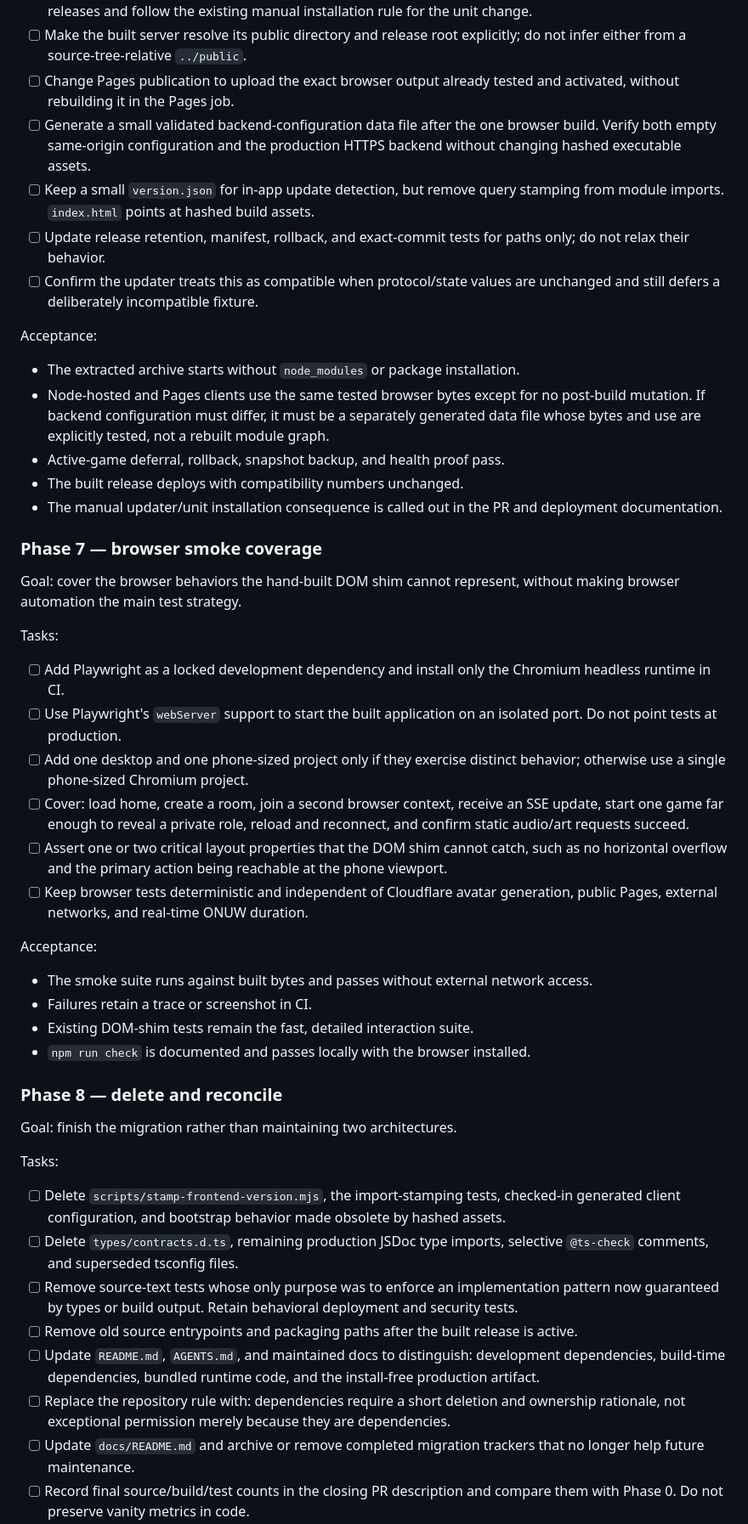
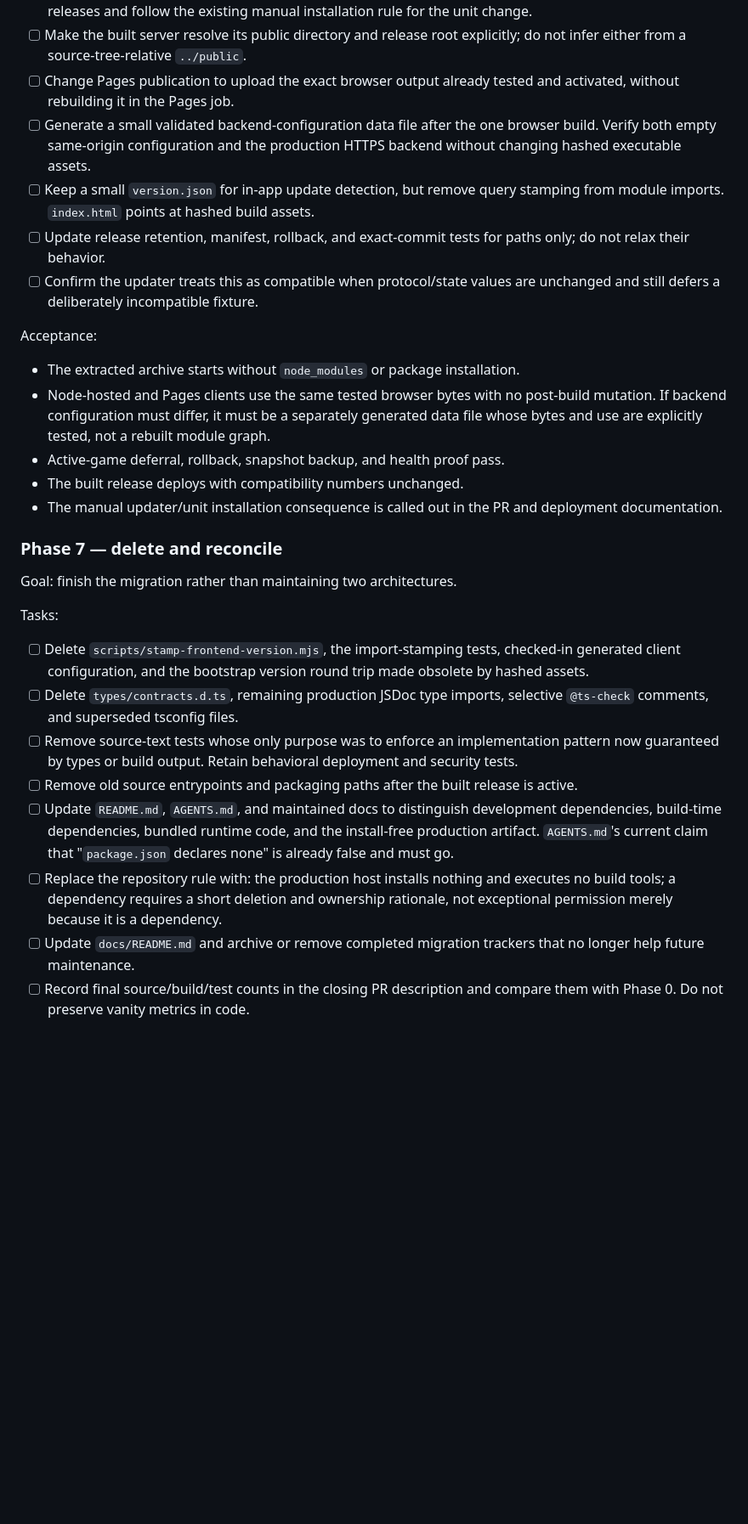
Before and after one commit to shengjiex98/avalon, a Markdown page: docs/build-contract-modernization.md, the part around one of its changes. Shown at 85% size. GitHub-like rendering; blank space fills up the shorter version.

```diff
--- a/docs/build-contract-modernization.md
+++ b/docs/build-contract-modernization.md
@@ -466,8 +550,8 @@ Tasks:
       installation rule for the unit change.
 - [ ] Make the built server resolve its public directory and release root
       explicitly; do not infer either from a source-tree-relative `../public`.
-- [ ] Change Pages publication to upload the exact browser output already
-      tested and activated, without rebuilding it in the Pages job.
+- [ ] Change Pages publication to upload the exact browser output already tested
+      and activated, without rebuilding it in the Pages job.
 - [ ] Generate a small validated backend-configuration data file after the one
       browser build. Verify both empty same-origin configuration and the
       production HTTPS backend without changing hashed executable assets.
@@ -481,54 +565,24 @@ Tasks:
 Acceptance:
 
 - The extracted archive starts without `node_modules` or package installation.
-- Node-hosted and Pages clients use the same tested browser bytes except for no
+- Node-hosted and Pages clients use the same tested browser bytes with no
   post-build mutation. If backend configuration must differ, it must be a
-  separately generated data file whose bytes and use are explicitly tested,
-  not a rebuilt module graph.
+  separately generated data file whose bytes and use are explicitly tested, not
+  a rebuilt module graph.
 - Active-game deferral, rollback, snapshot backup, and health proof pass.
 - The built release deploys with compatibility numbers unchanged.
 - The manual updater/unit installation consequence is called out in the PR and
   deployment documentation.
 
-### Phase 7 — browser smoke coverage
-
-Goal: cover the browser behaviors the hand-built DOM shim cannot represent,
-without making browser automation the main test strategy.
-
-Tasks:
-
-- [ ] Add Playwright as a locked development dependency and install only the
-      Chromium headless runtime in CI.
-- [ ] Use Playwright's `webServer` support to start the built application on an
-      isolated port. Do not point tests at production.
-- [ ] Add one desktop and one phone-sized project only if they exercise distinct
-      behavior; otherwise use a single phone-sized Chromium project.
-- [ ] Cover: load home, create a room, join a second browser context, receive an
-      SSE update, start one game far enough to reveal a private role, reload and
-      reconnect, and confirm static audio/art requests succeed.
-- [ ] Assert one or two critical layout properties that the DOM shim cannot
-      catch, such as no horizontal overflow and the primary action being
-      reachable at the phone viewport.
-- [ ] Keep browser tests deterministic and independent of Cloudflare avatar
-      generation, public Pages, external networks, and real-time ONUW duration.
-
-Acceptance:
-
-- The smoke suite runs against built bytes and passes without external network
-  access.
-- Failures retain a trace or screenshot in CI.
-- Existing DOM-shim tests remain the fast, detailed interaction suite.
-- `npm run check` is documented and passes locally with the browser installed.
-
-### Phase 8 — delete and reconcile
+### Phase 7 — delete and reconcile
 
 Goal: finish the migration rather than maintaining two architectures.
 
 Tasks:
 
 - [ ] Delete `scripts/stamp-frontend-version.mjs`, the import-stamping tests,
-      checked-in generated client configuration, and bootstrap behavior made
-      obsolete by hashed assets.
+      checked-in generated client configuration, and the bootstrap version round
+      trip made obsolete by hashed assets.
 - [ ] Delete `types/contracts.d.ts`, remaining production JSDoc type imports,
       selective `@ts-check` comments, and superseded tsconfig files.
 - [ ] Remove source-text tests whose only purpose was to enforce an
@@ -536,12 +590,14 @@ Tasks:
       behavioral deployment and security tests.
 - [ ] Remove old source entrypoints and packaging paths after the built release
       is active.
-- [ ] Update `README.md`, `AGENTS.md`, and maintained docs to distinguish:
+- [ ] Update `README.md`, `AGENTS.md`, and maintained docs to distinguish
       development dependencies, build-time dependencies, bundled runtime code,
-      and the install-free production artifact.
-- [ ] Replace the repository rule with: dependencies require a short deletion
-      and ownership rationale, not exceptional permission merely because they
-      are dependencies.
+      and the install-free production artifact. `AGENTS.md`'s current claim that
+      "`package.json` declares none" is already false and must go.
+- [ ] Replace the repository rule with: the production host installs nothing and
+      executes no build tools; a dependency requires a short deletion and
+      ownership rationale, not exceptional permission merely because it is a
+      dependency.
 - [ ] Update `docs/README.md` and archive or remove completed migration trackers
       that no longer help future maintenance.
 - [ ] Record final source/build/test counts in the closing PR description and
```
Also changed, not shown: other parts of docs/build-contract-modernization.md (+238 -154 lines).
